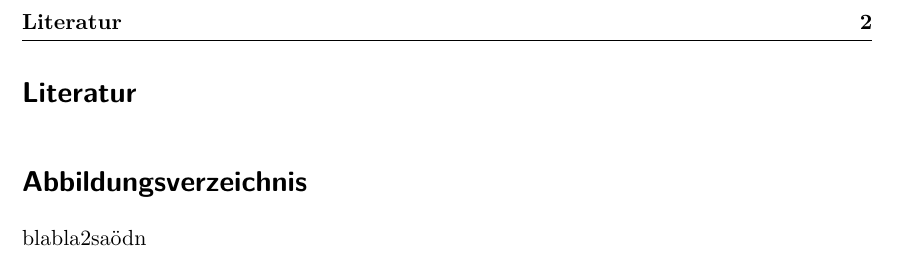
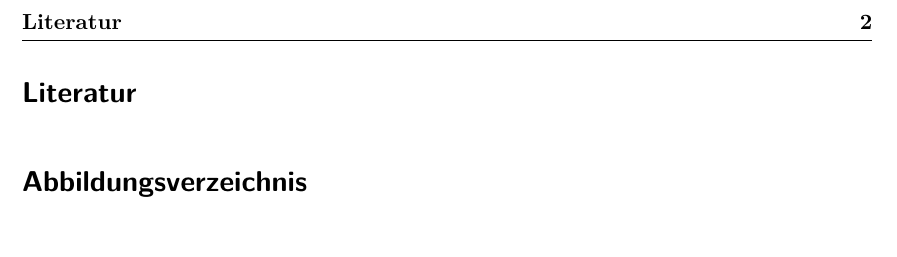
Before and after one commit to Philipp-Gebauer/Radioteleskop, a LaTeX paper (Auswertung/main.tex): part of page 4 of 4, cut so that both start at the same text. Compiled offline with pdfLaTeX.

Commit message:
Main.tex im Ausgangsstadium

```diff
--- a/Auswertung/main.tex
+++ b/Auswertung/main.tex
@@ -40,5 +40,4 @@
  \bibliographystyle{babalpha}
  \listoffigures
 
- blabla2saödn
  \end{document}
```
Also changed, not shown: Auswertung/main.pdf, 4 other files.
